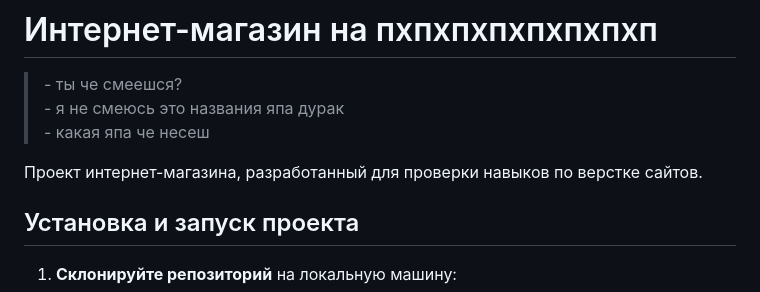
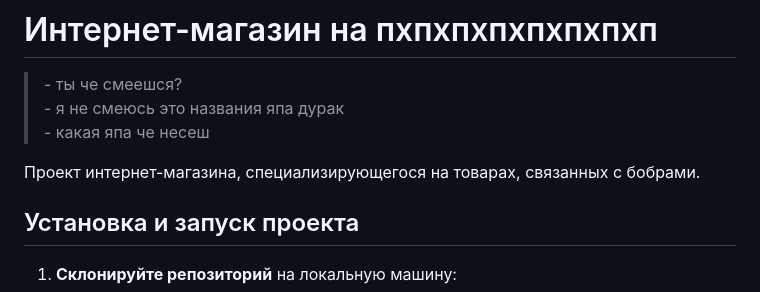
Before and after one commit to Sm4rtSt1ck/web-online-store, a Markdown page: readme.md, the part around the change. Rendered like a GitHub page.

```diff
--- a/readme.md
+++ b/readme.md
@@ -3,7 +3,7 @@
 \- я не смеюсь это названия япа дурак<br>
 \- какая япа че несеш
 
-Проект интернет-магазина, разработанный для проверки навыков по верстке сайтов.
+Проект интернет-магазина, специализирующегося на товарах, связанных с бобрами.
 
 
 ## Установка и запуск проекта
```
